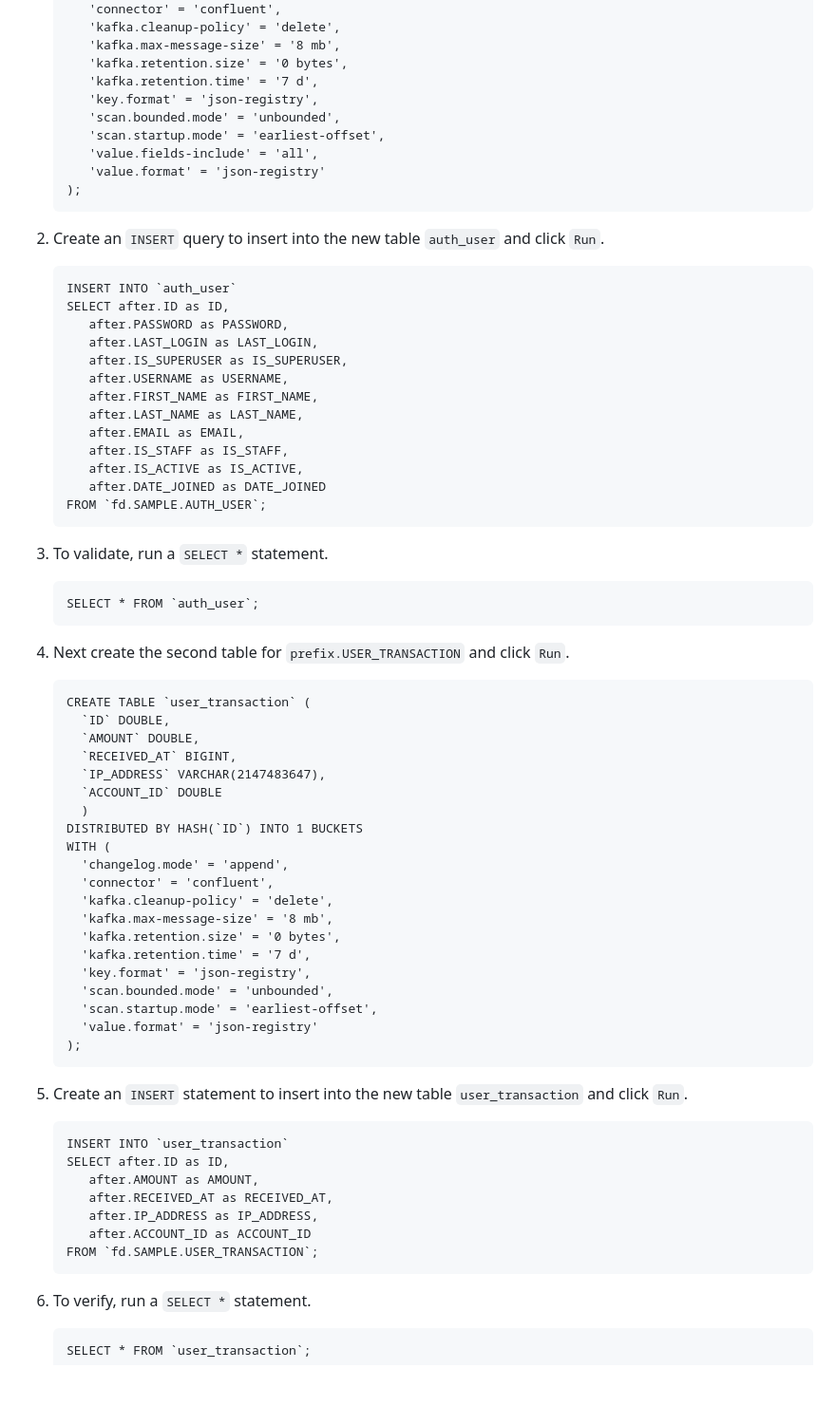
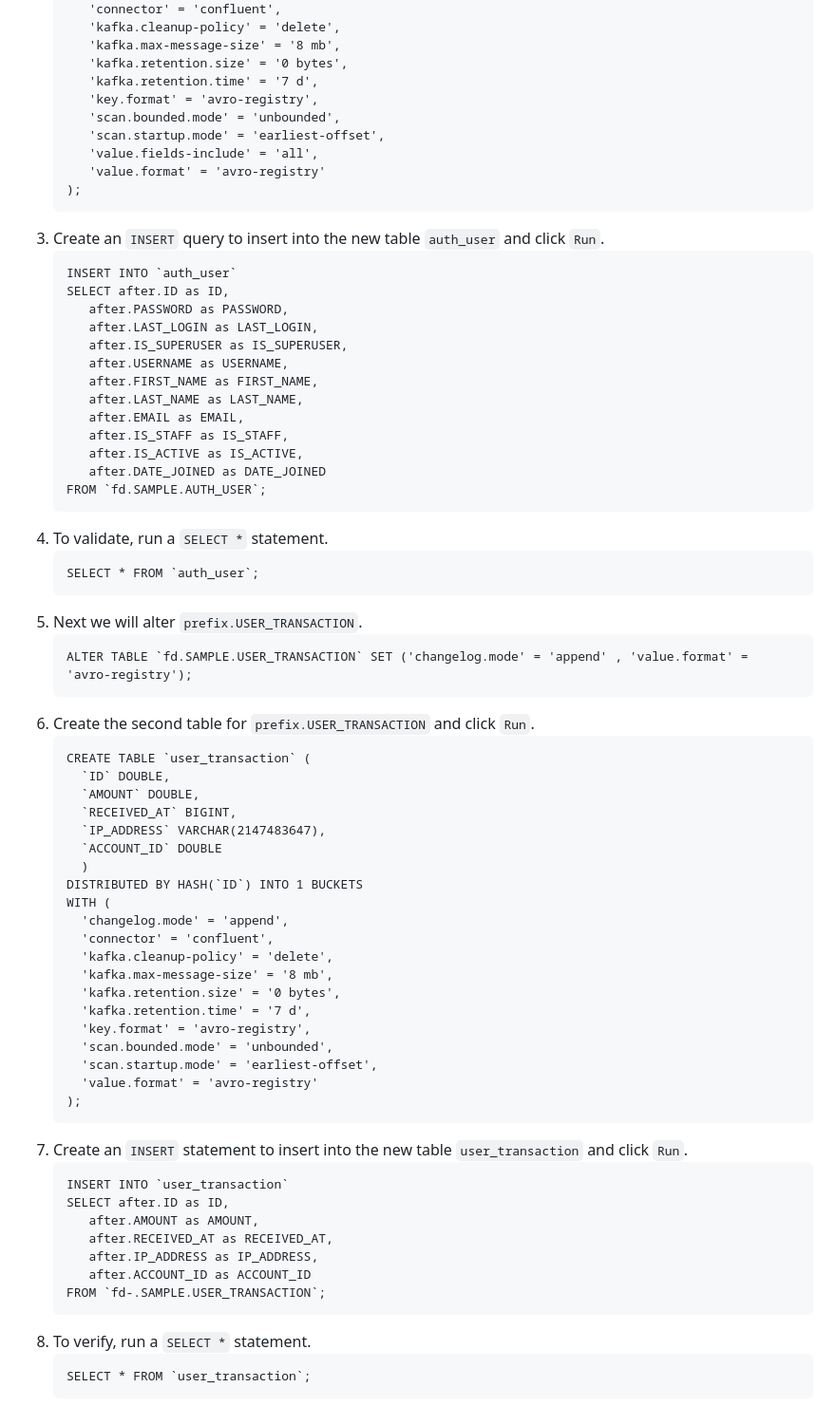
Before and after one commit to confluentinc/demo-dsp-fraud-detection, a Markdown page: LAB1/LAB1-README.md, the part around the change printed below. Shown: that part at 95% size. GitHub-like rendering; blank space fills up the shorter version.

````diff
--- a/LAB1/LAB1-README.md
+++ b/LAB1/LAB1-README.md
@@ -129,14 +133,14 @@ Now that we have verified the topics are successfully sent to our Kafka topics,
       'kafka.max-message-size' = '8 mb',
       'kafka.retention.size' = '0 bytes',
       'kafka.retention.time' = '7 d',
-      'key.format' = 'json-registry',
+      'key.format' = 'avro-registry',
       'scan.bounded.mode' = 'unbounded',
       'scan.startup.mode' = 'earliest-offset',
       'value.fields-include' = 'all',
-      'value.format' = 'json-registry'
+      'value.format' = 'avro-registry'
    );
    ```
-2. Create an `INSERT` query to insert into the new table `auth_user` and click `Run`.
+3. Create an `INSERT` query to insert into the new table `auth_user` and click `Run`.
    ```
    INSERT INTO `auth_user`
    SELECT after.ID as ID,
@@ -152,12 +156,15 @@ Now that we have verified the topics are successfully sent to our Kafka topics,
       after.DATE_JOINED as DATE_JOINED
    FROM `fd.SAMPLE.AUTH_USER`;
    ```
-3. To validate, run a `SELECT *` statement.
+4. To validate, run a `SELECT *` statement.
    ```
    SELECT * FROM `auth_user`;
    ```
-
-4. Next create the second table for `prefix.USER_TRANSACTION` and click `Run`.
+5. Next we will alter `prefix.USER_TRANSACTION`.
+   ```
+   ALTER TABLE `fd.SAMPLE.USER_TRANSACTION` SET ('changelog.mode' = 'append' , 'value.format' = 'avro-registry');
+   ```
+6. Create the second table for `prefix.USER_TRANSACTION` and click `Run`.
     ```
    CREATE TABLE `user_transaction` (
       `ID` DOUBLE,
@@ -174,10 +181,10 @@ Now that we have verified the topics are successfully sent to our Kafka topics,
       'kafka.max-message-size' = '8 mb',
       'kafka.retention.size' = '0 bytes',
       'kafka.retention.time' = '7 d',
-      'key.format' = 'json-registry',
+      'key.format' = 'avro-registry',
       'scan.bounded.mode' = 'unbounded',
       'scan.startup.mode' = 'earliest-offset',
-      'value.format' = 'json-registry'
+      'value.format' = 'avro-registry'
    );
    ```
 5. Create an `INSERT` statement to insert into the new table `user_transaction` and click `Run`.
@@ -188,7 +195,7 @@ Now that we have verified the topics are successfully sent to our Kafka topics,
       after.RECEIVED_AT as RECEIVED_AT,
       after.IP_ADDRESS as IP_ADDRESS,
       after.ACCOUNT_ID as ACCOUNT_ID
-   FROM `fd.SAMPLE.USER_TRANSACTION`;
+   FROM `fd-.SAMPLE.USER_TRANSACTION`;
    ```
 6. To verify, run a `SELECT *` statement.
    ```
````
Also changed, not shown: other parts of LAB1/LAB1-README.md (+18 -5 lines), LAB2/LAB2-README.md (+19 -19 lines), LAB1/assets/delete_connectors.png (added), LAB2/assets/delete_opensearch_connector.png (added), 1 other file.
